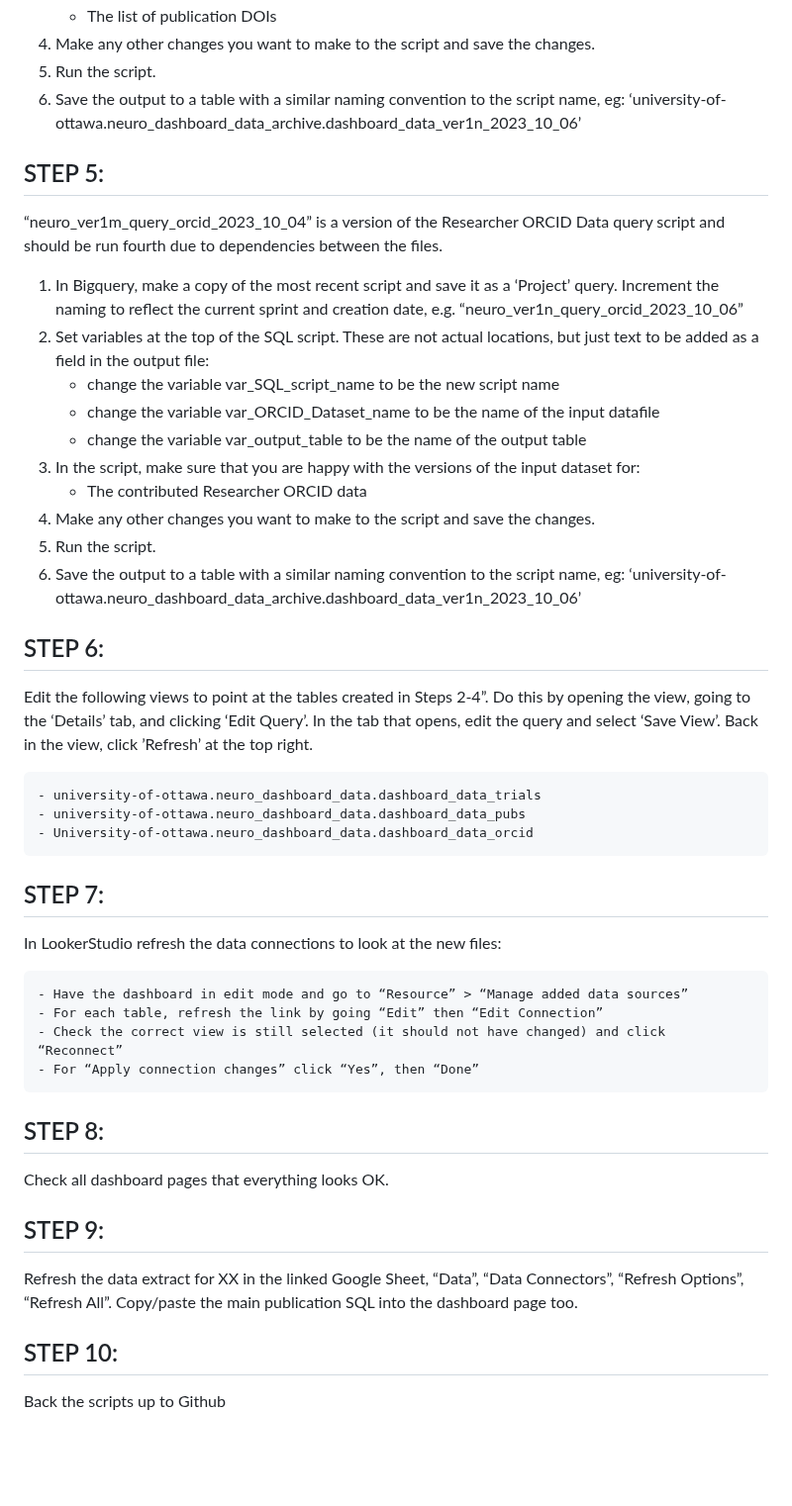
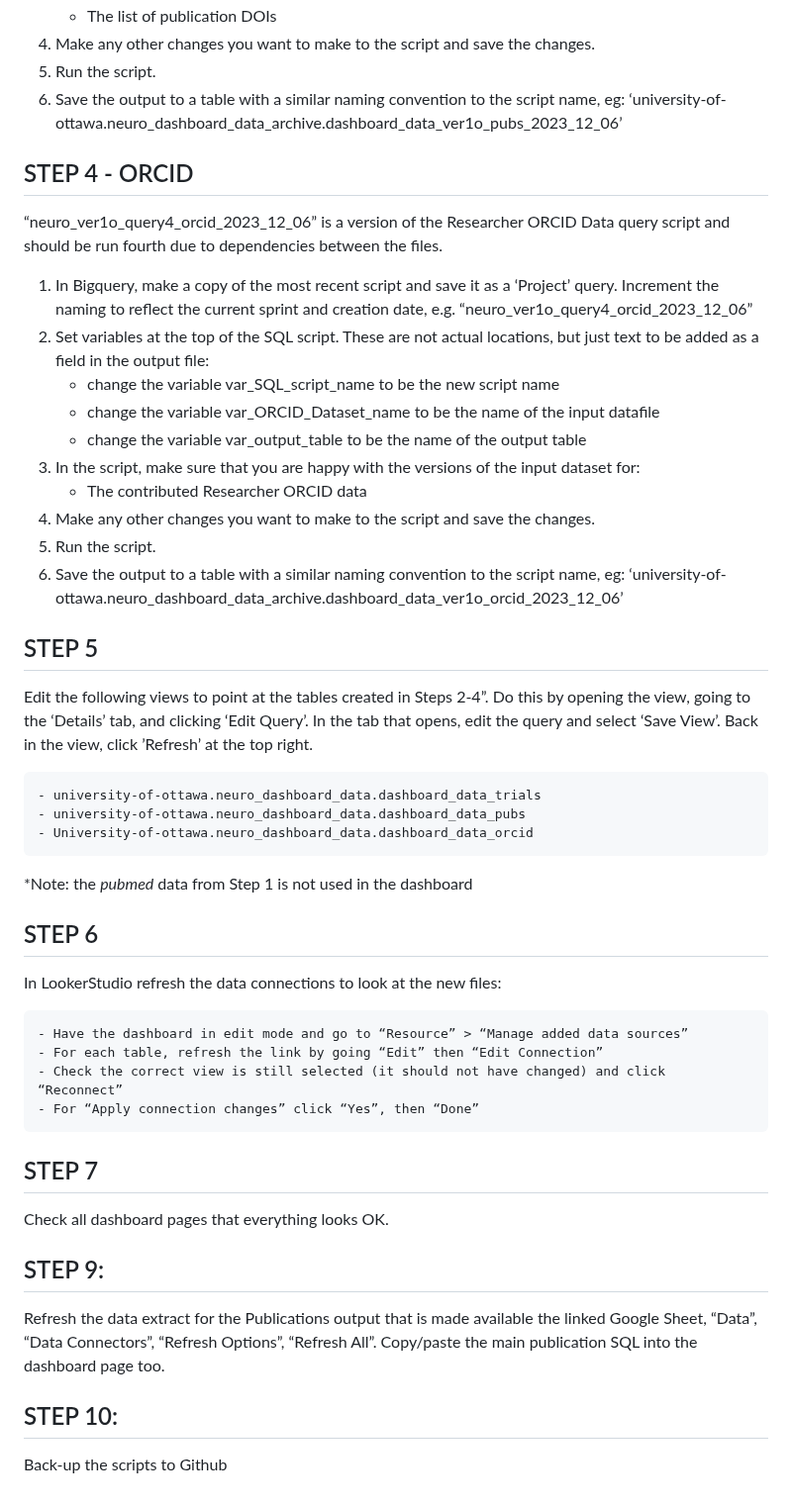
Before and after one commit to Curtin-Open-Knowledge-Initiative/dashboard-queries-biomedical, a Markdown page: README.md, the part around one of its changes. Shown at 99% size. Drawn GitHub-style; blank space fills up the shorter version.

```diff
--- a/README.md
+++ b/README.md
@@ -83,13 +82,13 @@ change the variable var_SQL_script_name to be the new script name
     - The list of publication DOIs
 4. Make any other changes you want to make to the script and save the changes.
 5. Run the script.
-6. Save the output to a table with a similar naming convention to the script name, eg: ‘university-of-ottawa.neuro_dashboard_data_archive.dashboard_data_ver1n_2023_10_06’
+6. Save the output to a table with a similar naming convention to the script name, eg: ‘university-of-ottawa.neuro_dashboard_data_archive.dashboard_data_ver1o_pubs_2023_12_06’
 
 
-## STEP 5:
-“neuro_ver1m_query_orcid_2023_10_04” is a version of the Researcher ORCID Data query script and should be run fourth due to dependencies between the files.
+## STEP 4 - ORCID
+“neuro_ver1o_query4_orcid_2023_12_06” is a version of the Researcher ORCID Data query script and should be run fourth due to dependencies between the files.
 
-1. In Bigquery, make a copy of the most recent script and save it as a ‘Project’ query. Increment the naming to reflect the current sprint and creation date, e.g. “neuro_ver1n_query_orcid_2023_10_06”
+1. In Bigquery, make a copy of the most recent script and save it as a ‘Project’ query. Increment the naming to reflect the current sprint and creation date, e.g. “neuro_ver1o_query4_orcid_2023_12_06”
 2. Set variables at the top of the SQL script. These are not actual locations, but just text to be added as a field in the output file:
     - change the variable var_SQL_script_name to be the new script name
     - change the variable var_ORCID_Dataset_name to be the name of the input datafile
@@ -99,18 +98,19 @@ dataset for:
     - The contributed Researcher ORCID data
 4. Make any other changes you want to make to the script and save the changes.
 5. Run the script.
-6. Save the output to a table with a similar naming convention to the script name, eg: ‘university-of-ottawa.neuro_dashboard_data_archive.dashboard_data_ver1n_2023_10_06’
+6. Save the output to a table with a similar naming convention to the script name, eg: ‘university-of-ottawa.neuro_dashboard_data_archive.dashboard_data_ver1o_orcid_2023_12_06’
 
 
-## STEP 6:
+## STEP 5
 Edit the following views to point at the tables created in Steps 2-4”. Do this by opening the view, going to the ‘Details’ tab, and clicking ‘Edit Query’. In the tab that opens, edit the query and select ‘Save View’. Back in the view, click ’Refresh’ at the top right.
 
     - university-of-ottawa.neuro_dashboard_data.dashboard_data_trials
     - university-of-ottawa.neuro_dashboard_data.dashboard_data_pubs
     - University-of-ottawa.neuro_dashboard_data.dashboard_data_orcid
 
+*Note: the *pubmed* data from Step 1 is not used in the dashboard
 
-## STEP 7:
+## STEP 6
 In LookerStudio  refresh the data connections to look at the new files:
 
     - Have the dashboard in edit mode and go to “Resource” > “Manage added data sources”
@@ -119,11 +119,11 @@ In LookerStudio  refresh the data connections to look at the new files:
     - For “Apply connection changes” click “Yes”, then “Done”
 
 
-## STEP 8:
+## STEP 7
 Check all dashboard pages that everything looks OK.
 
 ## STEP 9:
-Refresh the data extract for XX in the linked Google Sheet, “Data”, “Data Connectors”, “Refresh Options”, “Refresh All”. Copy/paste the main publication SQL into the dashboard page too.
+Refresh the data extract for the Publications output that is made available the linked Google Sheet, “Data”, “Data Connectors”, “Refresh Options”, “Refresh All”. Copy/paste the main publication SQL into the dashboard page too.
 
 ## STEP 10:
-Back the scripts up to Github
+Back-up the scripts to Github
```
Also changed, not shown: other parts of README.md (+12 -13 lines).
